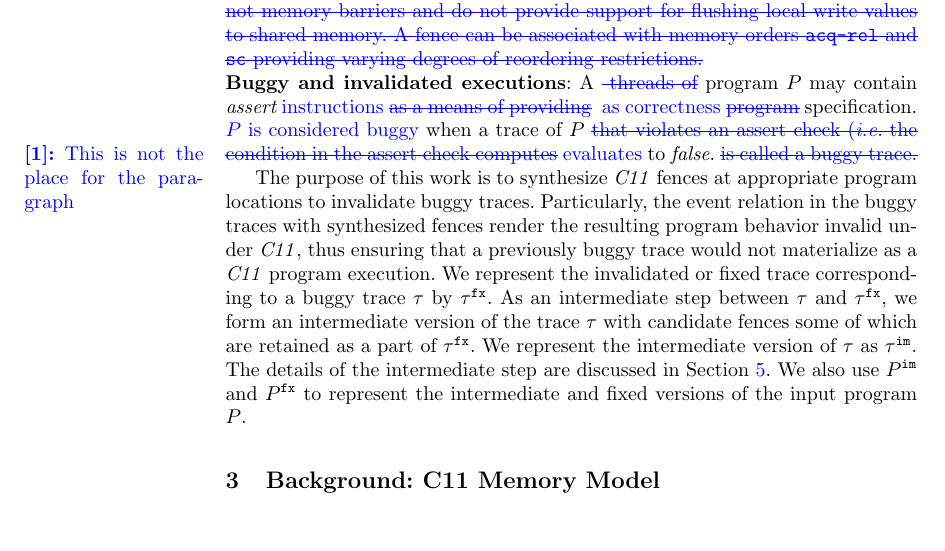
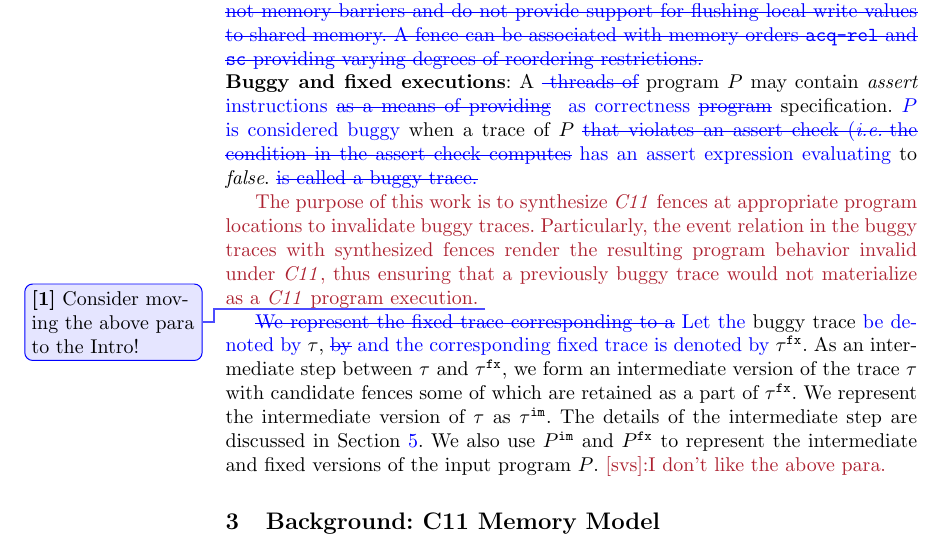
Before and after one commit to theishita/c11-fences, a LaTeX thesis (paper/main.tex, which reads paper/header.tex, paper/section/prelims.tex): part of page 2 of 15, cut so that both start at the same text. Compiled offline with pdfLaTeX.

Commit message:
edits to prelims

```diff
--- a/paper/header.tex
+++ b/paper/header.tex
@@ -204,5 +204,4 @@
 %svs -- added to track changes -- for the benefit of snj,div,ish!  use
 % the [final] option to clear the changes and show the last changes
 % only.
-\usepackage[commentmarkup=margin,highlightmarkup=background]{changes}
-%\newcommand{\parCom}{\left\| \right\|}
+\usepackage[commentmarkup=todo,highlightmarkup=background]{changes}
--- a/paper/section/prelims.tex
+++ b/paper/section/prelims.tex
@@ -86,24 +86,28 @@ A fence can be associated with memory orders $\acqrel$ and $\sc$
 providing varying degrees of reordering restrictions.}
 
 \noindent
-{\bf Buggy and invalidated executions}: A \deleted{ threads of}
+{\bf Buggy and fixed executions}: A \deleted{ threads of}
 program $P$ may contain {\em assert} \added{instructions}  \deleted{as a means of providing}
 \added{ as correctness}
 \deleted{program} specification. \added{$P$ is considered buggy} when a trace of $P$
 \deleted {that violates an
-assert check (\ie the condition in the assert check computes} \added{evaluates} to
+assert check (\ie the condition in the assert check computes} \added{has an
+assert expression evaluating} to
 {\em false}. \deleted{is called a buggy trace.}
 
 
-\comment{This is not the place for the paragraph}The purpose of this work
+\textcolor{Maroon}{The purpose of this work
 is to synthesize \cc fences at appropriate
 program locations to invalidate buggy traces. Particularly, the
 event relation in the buggy traces with synthesized fences
 render the resulting program behavior invalid under \cc, thus ensuring
 that a previously buggy trace would not materialize as a
-\cc program execution.
-We represent the invalidated or fixed trace corresponding to a
-buggy trace $\tau$ by $\fx{\tau}$.
+\cc program execution.} \comment{Consider moving the above para to the Intro!}
+
+\deleted{We represent the fixed trace corresponding to a}
+\added {Let the}
+buggy trace \added{be denoted by} $\tau$, \deleted{by} \added{and the
+corresponding fixed trace is denoted by} $\fx{\tau}$.
 %
 As an intermediate step between $\tau$ and $\fx{\tau}$, we form an
 intermediate version of the trace $\tau$ with candidate fences
@@ -112,4 +116,4 @@ the intermediate version of $\tau$ as $\im{\tau}$. The details
 of the intermediate step are discussed in Section~\ref{sec:methodology}.
 %
 We also use $\im{P}$ and $\fx{P}$ to represent the intermediate and
-fixed versions of the input program $P$.
+fixed versions of the input program $P$. \svs{I don't like the above para.}
```
